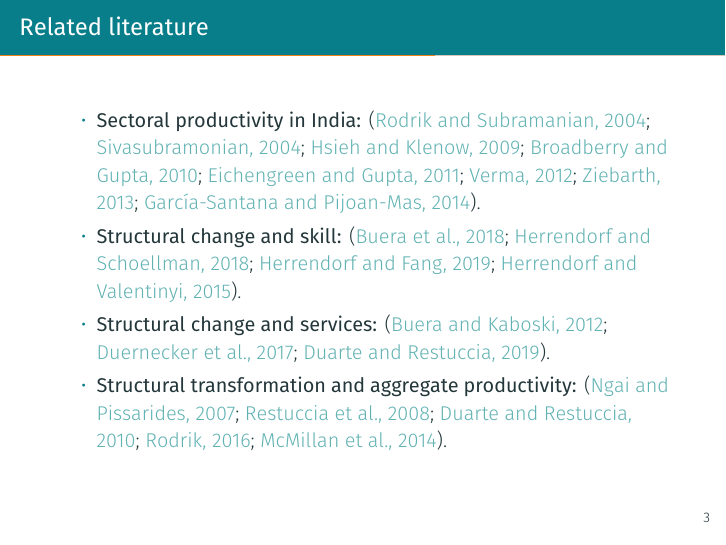
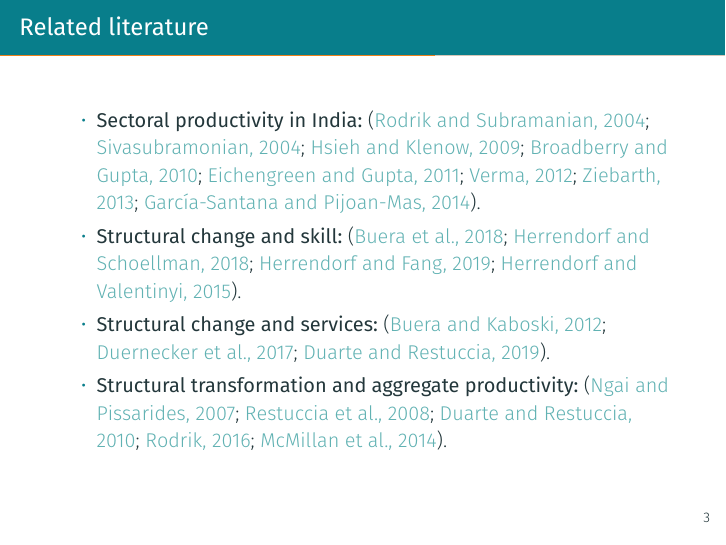
Before and after one commit to rafserqui/test-languages, LaTeX slides (tex-tests/test-slides.tex): page 3 of 4. The pictures show the PDF file tex-tests/test-slides.pdf that the author committed with the source.

Commit message:
Tested snippets

```diff
--- a/tex-tests/test-slides.tex
+++ b/tex-tests/test-slides.tex
@@ -29,10 +29,11 @@
 \usepackage{appendixnumberbeamer}
 
 %========================================================================================
-% Language and font settings
+% Language font, and bibliography settings
 %========================================================================================
 \usepackage[english,activeacute]{babel} % Language
 \usefonttheme{professionalfonts}		% Avoid overwriting fonts
+\usepackage{natbib}
 
 %========================================================================================
 % Math font settings
@@ -64,7 +65,6 @@
 \usepackage{marvosym}
 \usepackage{enumerate} %For enumerating with letters with option [a)]
 \usepackage{epstopdf}
-\usepackage{natbib}
 \usepackage[flushleft]{threeparttable}
 \usepackage{booktabs}
 \usepackage[super]{nth}
@@ -161,15 +161,15 @@ Cool People University}
 
 \begin{frame}{Related literature}
 	\begin{itemize}
-		\item \textbf{Sectoral productivity in India:} \citep{rodrik2004hindugrowth,sivasubramonian2004humancapital,hsieh2009misallocation,broadberry2010historical,eichengreen2011servicegrowth,verma2012tfp,ziebarth2013misallocation,garciasantana2014reservationlaws}.
-		\item \textbf{Structural change and skill:} \citep{buera2018skillbiasedstructchange,herrendorf2018humancapital,herrendorf2019China,herrendorf2015endogenous}.
-		\item \textbf{Structural change and services:} \citep{buera2012service,duernecker2017structural,duarte2019pricesproductivity}.
-		\item \textbf{Structural transformation and aggregate productivity:} \citep{ngai2007structural,restuccia2008aggregateproductivity,duarte2010aggregateproductivity,rodrik2016premature,mcmillanrodrik2014africa}.
+		\item \textbf{Sectoral productivity in India:}~\citep{rodrik2004hindugrowth,sivasubramonian2004humancapital,hsieh2009misallocation,broadberry2010historical,eichengreen2011servicegrowth,verma2012tfp,ziebarth2013misallocation,garciasantana2014reservationlaws}.
+		\item \textbf{Structural change and skill:}~\citep{buera2018skillbiasedstructchange,herrendorf2018humancapital,herrendorf2019China,herrendorf2015endogenous}.
+		\item \textbf{Structural change and services:}~\citep{buera2012service,duernecker2017structural,duarte2019pricesproductivity}.
+		\item \textbf{Structural transformation and aggregate productivity:}~\citep{ngai2007structural,restuccia2008aggregateproductivity,duarte2010aggregateproductivity,rodrik2016premature,mcmillanrodrik2014africa}.
 	\end{itemize}
 \end{frame}
 
 \begin{frame}
-	\citet{turnovsky2016population}. \cite{arnold2016servicesreform}
+\citet{turnovsky2016population}. \cite{arnold2016servicesreform}
 \end{frame}
 
 \begin{frame}<beamer:0>
```
Also changed, not shown: tex-tests/test-article.pdf, tex-tests/test-slides.pdf.
